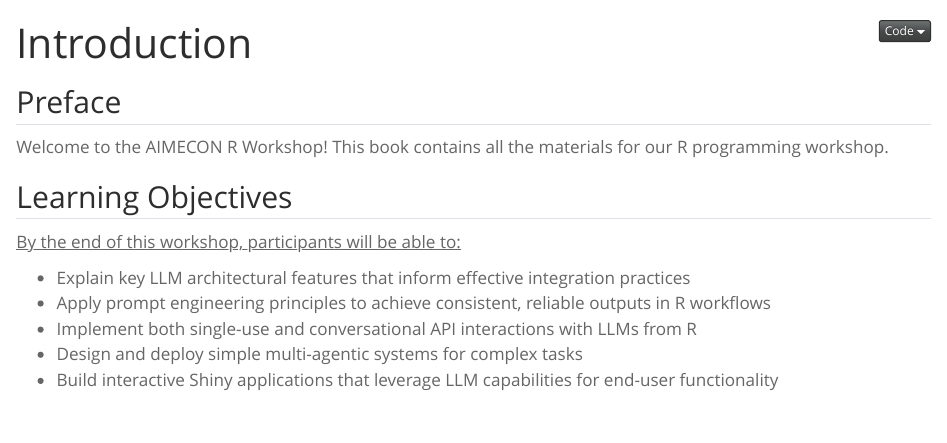
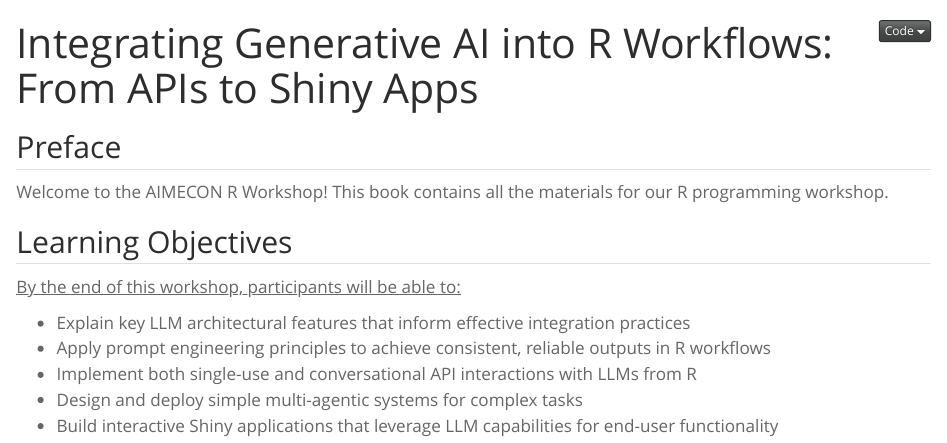
Before and after one commit to runyoncr/AIMECON_R_WORKSHOP, a Quarto document (index.qmd): the page in a window 1100 px wide, from its top. Rendered offline with R 4.5, knitr and Pandoc in place of Quarto, with nearby package versions.

Commit message:
Updated landing page

```diff
--- a/index.qmd
+++ b/index.qmd
@@ -1,5 +1,5 @@
 ---
-title: "Introduction"
+title: "Integrating Generative AI into R Workflows: From APIs to Shiny Apps"
 ---
 
 ## Preface
```
